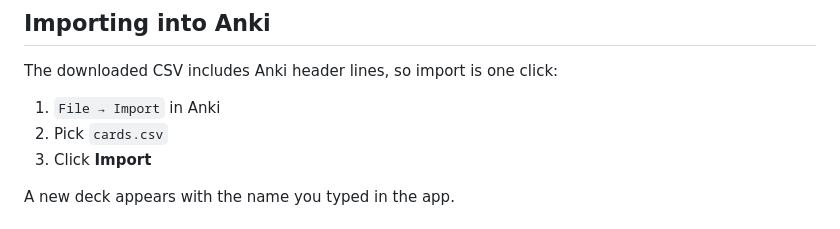
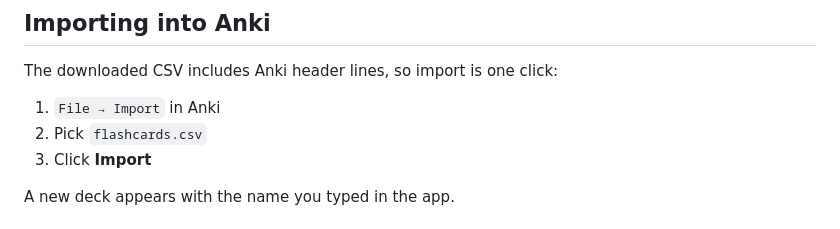
Before and after one commit to rajeshnandipaty/glossary-flashcards, a Markdown page: README.md, the part around the change. Rendered like a GitHub page.

```diff
--- a/README.md
+++ b/README.md
@@ -67,7 +67,7 @@ Open `http://localhost:3000` in your browser. `Ctrl+C` in the terminal stops it.
 The downloaded CSV includes Anki header lines, so import is one click:
 
 1. `File → Import` in Anki
-2. Pick `cards.csv`
+2. Pick `flashcards.csv`
 3. Click **Import**
 
 A new deck appears with the name you typed in the app.
```
